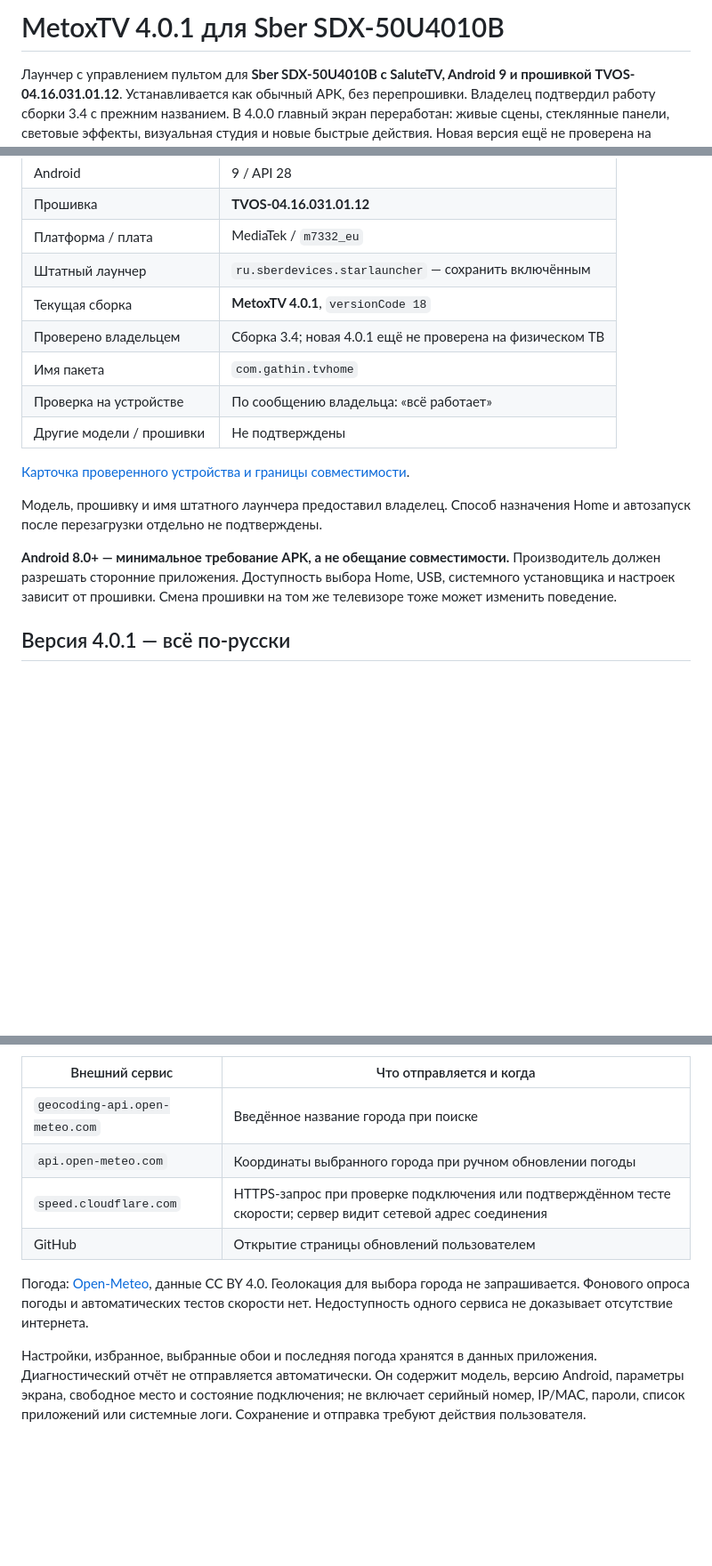
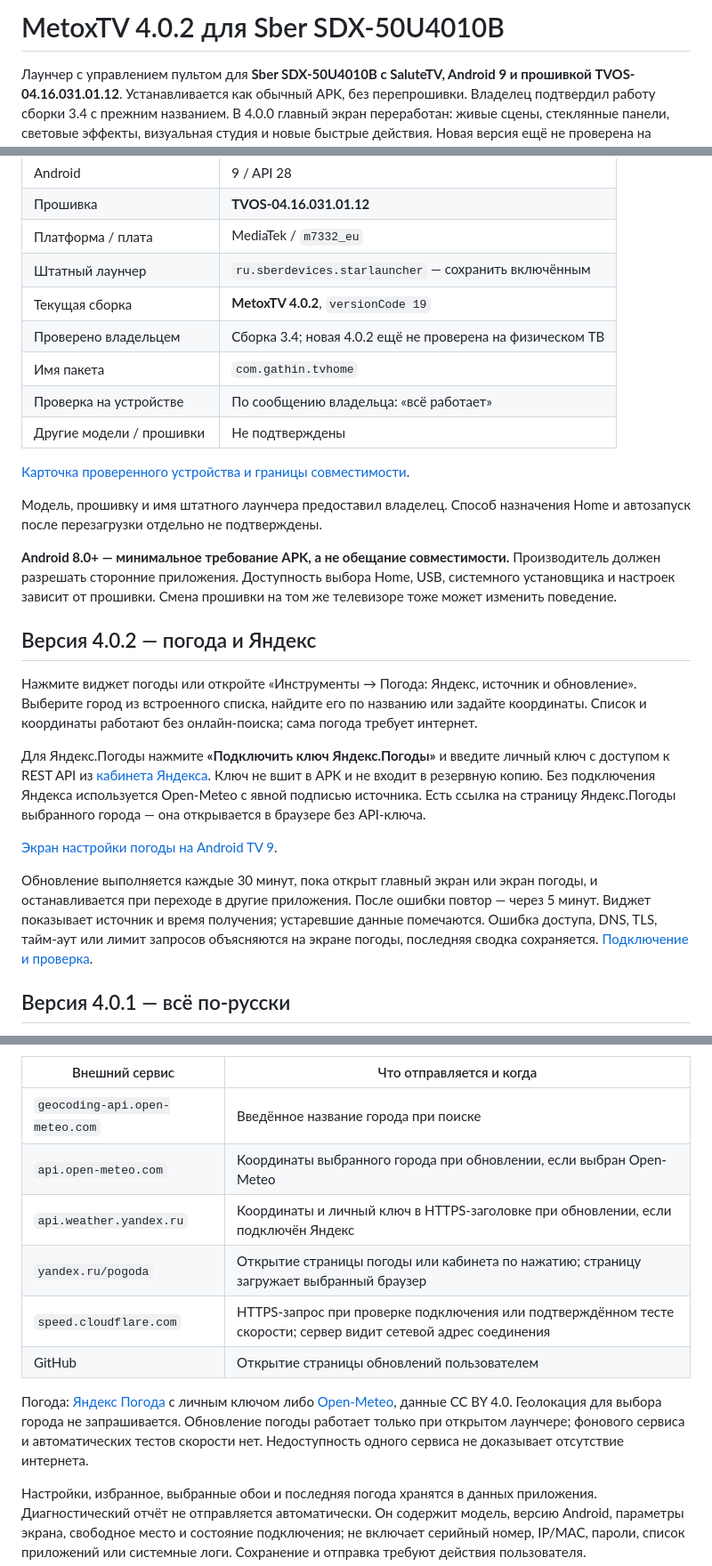
Before and after one commit to aqaq136/TV, a Markdown page: README.md, 3 parts joined by grey strips. Shown at 89% size. Rendered like a GitHub page; blank space fills up the shorter version.

Commit message:
Выпустить подписанный APK 4.0.2 с погодой и инструкцией Яндекса

```diff
--- a/README.md
+++ b/README.md
@@ -1,4 +1,4 @@
-# MetoxTV 4.0.1 для Sber SDX-50U4010B
+# MetoxTV 4.0.2 для Sber SDX-50U4010B
 
 Лаунчер с управлением пультом для **Sber SDX-50U4010B с SaluteTV, Android 9 и прошивкой TVOS-04.16.031.01.12**. Устанавливается как обычный APK, без перепрошивки. Владелец подтвердил работу сборки 3.4 с прежним названием. В 4.0.0 главный экран переработан: живые сцены, стеклянные панели, световые эффекты, визуальная студия и новые быстрые действия. Новая версия ещё не проверена на самом телевизоре. Это **не подтверждает совместимость со всеми Сбер ТВ и Салют ТВ**.
 
@@ -12,8 +12,8 @@
 | Прошивка | **TVOS-04.16.031.01.12** |
 | Платформа / плата | MediaTek / `m7332_eu` |
 | Штатный лаунчер | `ru.sberdevices.starlauncher` — сохранить включённым |
-| Текущая сборка | **MetoxTV 4.0.1**, `versionCode 18` |
-| Проверено владельцем | Сборка 3.4; новая 4.0.1 ещё не проверена на физическом ТВ |
+| Текущая сборка | **MetoxTV 4.0.2**, `versionCode 19` |
+| Проверено владельцем | Сборка 3.4; новая 4.0.2 ещё не проверена на физическом ТВ |
 | Имя пакета | `com.gathin.tvhome` |
 | Проверка на устройстве | По сообщению владельца: «всё работает» |
 | Другие модели / прошивки | Не подтверждены |
@@ -23,6 +23,16 @@
 Модель, прошивку и имя штатного лаунчера предоставил владелец. Способ назначения Home и автозапуск после перезагрузки отдельно не подтверждены.
 
 **Android 8.0+ — минимальное требование APK, а не обещание совместимости.** Производитель должен разрешать сторонние приложения. Доступность выбора Home, USB, системного установщика и настроек зависит от прошивки. Смена прошивки на том же телевизоре тоже может изменить поведение.
+
+## Версия 4.0.2 — погода и Яндекс
+
+Нажмите виджет погоды или откройте «Инструменты → Погода: Яндекс, источник и обновление». Выберите город из встроенного списка, найдите его по названию или задайте координаты. Список и координаты работают без онлайн-поиска; сама погода требует интернет.
+
+Для Яндекс.Погоды нажмите **«Подключить ключ Яндекс.Погоды»** и введите личный ключ с доступом к REST API из [кабинета Яндекса](https://yandex.ru/pogoda/b2b/console). Ключ не вшит в APK и не входит в резервную копию. Без подключения Яндекса используется Open-Meteo с явной подписью источника. Есть ссылка на страницу Яндекс.Погоды выбранного города — она открывается в браузере без API-ключа.
+
+[Экран настройки погоды на Android TV 9](docs/screenshots/weather/weather-setup.png).
+
+Обновление выполняется каждые 30 минут, пока открыт главный экран или экран погоды, и останавливается при переходе в другие приложения. После ошибки повтор — через 5 минут. Виджет показывает источник и время получения; устаревшие данные помечаются. Ошибка доступа, DNS, TLS, тайм-аут или лимит запросов объясняются на экране погоды, последняя сводка сохраняется. [Подключение и проверка](docs/releases/4.0.2.md).
 
 ## Версия 4.0.1 — всё по-русски
 
@@ -159,11 +169,13 @@ adb.exe shell am start -n com.gathin.tvhome/.MainActivity
 | Внешний сервис | Что отправляется и когда |
 | --- | --- |
 | `geocoding-api.open-meteo.com` | Введённое название города при поиске |
-| `api.open-meteo.com` | Координаты выбранного города при ручном обновлении погоды |
+| `api.open-meteo.com` | Координаты выбранного города при обновлении, если выбран Open-Meteo |
+| `api.weather.yandex.ru` | Координаты и личный ключ в HTTPS-заголовке при обновлении, если подключён Яндекс |
+| `yandex.ru/pogoda` | Открытие страницы погоды или кабинета по нажатию; страницу загружает выбранный браузер |
 | `speed.cloudflare.com` | HTTPS-запрос при проверке подключения или подтверждённом тесте скорости; сервер видит сетевой адрес соединения |
 | GitHub | Открытие страницы обновлений пользователем |
 
-Погода: [Open-Meteo](https://open-meteo.com/), данные CC BY 4.0. Геолокация для выбора города не запрашивается. Фонового опроса погоды и автоматических тестов скорости нет. Недоступность одного сервиса не доказывает отсутствие интернета.
+Погода: [Яндекс Погода](https://yandex.ru/dev/weather/doc/ru/concepts/forecast-rest) с личным ключом либо [Open-Meteo](https://open-meteo.com/), данные CC BY 4.0. Геолокация для выбора города не запрашивается. Обновление погоды работает только при открытом лаунчере; фонового сервиса и автоматических тестов скорости нет. Недоступность одного сервиса не доказывает отсутствие интернета.
 
 Настройки, избранное, выбранные обои и последняя погода хранятся в данных приложения. Диагностический отчёт не отправляется автоматически. Он содержит модель, версию Android, параметры экрана, свободное место и состояние подключения; не включает серийный номер, IP/MAC, пароли, список приложений или системные логи. Сохранение и отправка требуют действия пользователя.
 
```
Also changed, not shown: other parts of README.md (+3 -3 lines), DEVELOPMENT.md (+8 -0 lines), docs/releases/4.0.2.md (added, +32 -0 lines), docs/screenshots/weather/weather-cached-fixture.png (added), docs/screenshots/weather/weather-setup.png (added), 9 other files.
